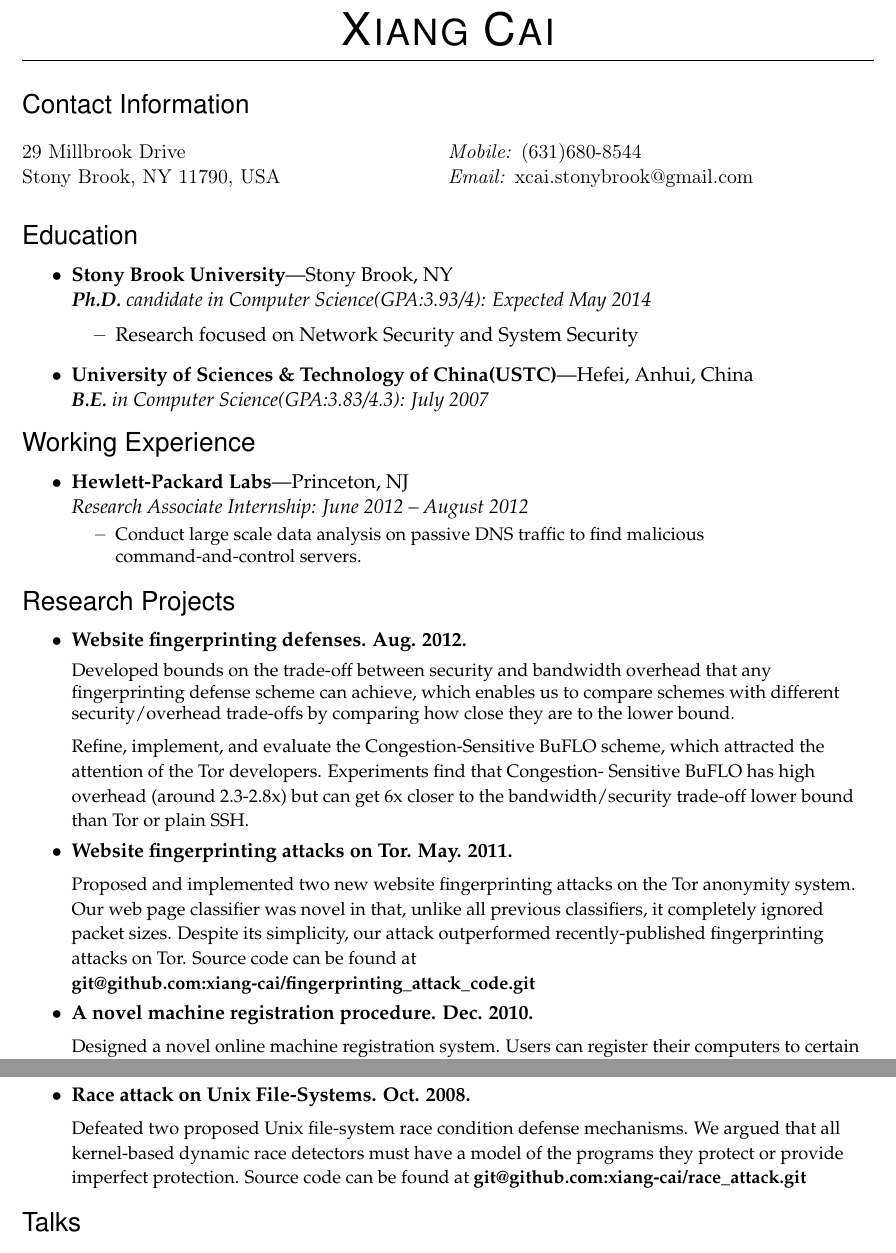
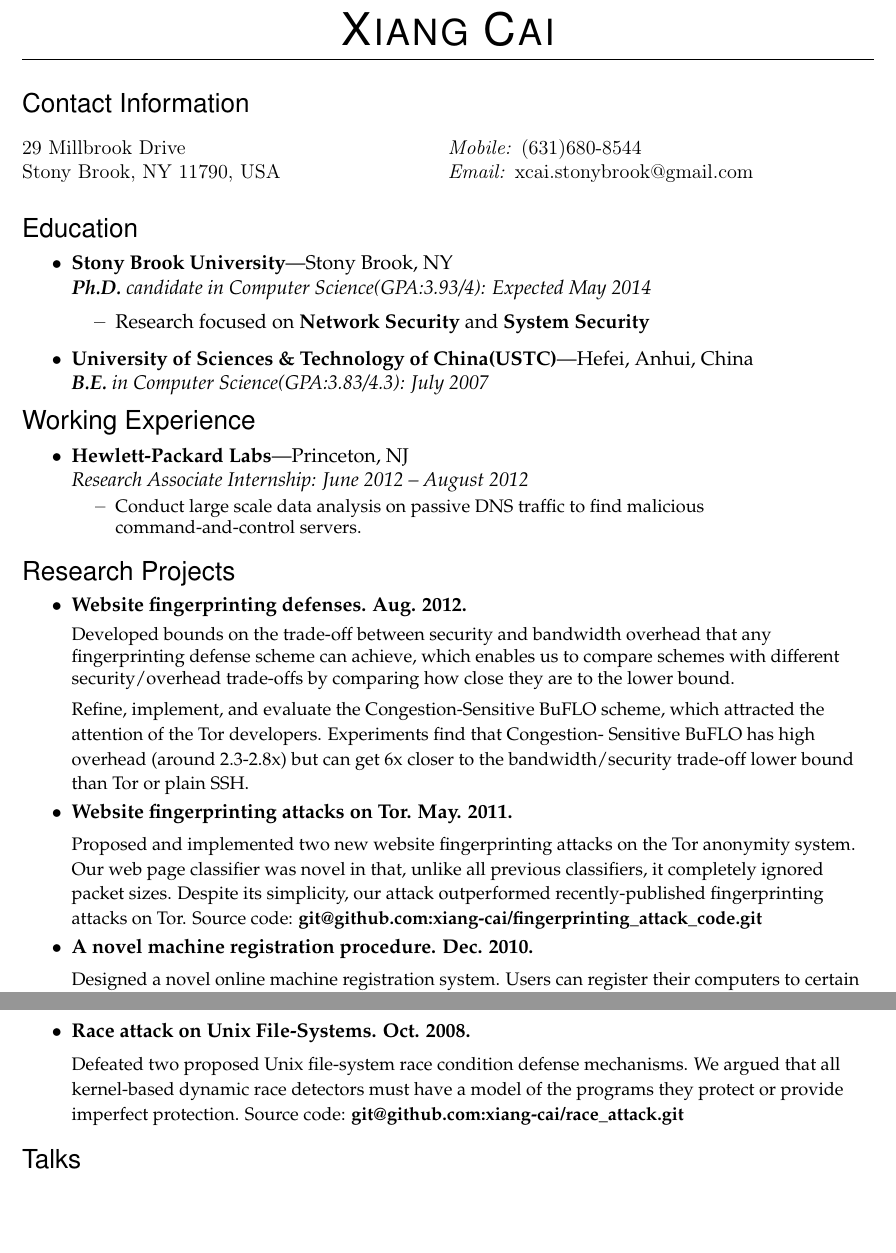
Before and after one commit to elsucai/resume, a LaTeX CV (cv.tex): two parts of pages 1 and 2 of 2, joined at a grey line, cut so that both start at the same text, the shorter picture padded with empty space. Compiled offline with pdfLaTeX.

Commit message:
minor modifications

```diff
--- a/cv.tex
+++ b/cv.tex
@@ -133,7 +133,7 @@
 
 	\begin{ressubsec}{Stony Brook University}{Stony Brook, NY}{\textbf{Ph.D.} candidate
 		in Computer Science(GPA:3.93/4): Expected May 2014}
-		\ressubitem{Research focused on Network Security and System Security
+		\ressubitem{Research focused on \textbf{Network Security} and \textbf{System Security}
 		%	\begin{small}
 		%		\textit{}
 		%	\end{small}
@@ -224,7 +224,7 @@
 			classifier was novel in that, unlike all previous
 			classifiers, it completely ignored packet sizes. Despite
 			its simplicity, our attack outperformed
-			recently-published fingerprinting attacks on Tor. Source code can be found at \textbf{git@github.com:xiang-cai/fingerprinting\_attack\_code.git}
+			recently-published fingerprinting attacks on Tor. Source code: \textbf{git@github.com:xiang-cai/fingerprinting\_attack\_code.git}
 		\end{small}
 	}
 
@@ -252,7 +252,7 @@
 					and that supported arbitrary sequences of operations
 					within each pseudo-transaction and which had
 					negligible overhead on a mail-server
-					benchmark. Source code can be found at \textbf{git@github.com:xiang-cai/trace.git}
+					benchmark. Source code: \textbf{git@github.com:xiang-cai/trace.git}
 		\end{small}
 	}
 
@@ -263,7 +263,7 @@
 			condition defense mechanisms. We argued that all
 			kernel-based dynamic race detectors must have a model of
 			the programs they protect or provide imperfect
-			protection. Source code can be found at \textbf{git@github.com:xiang-cai/race\_attack.git}
+			protection. Source code: \textbf{git@github.com:xiang-cai/race\_attack.git}
 		\end{small}
 	}
 
```
Also changed, not shown: resume.tex (+4 -4 lines), Makefile, resume.pdf, 1 other file.
